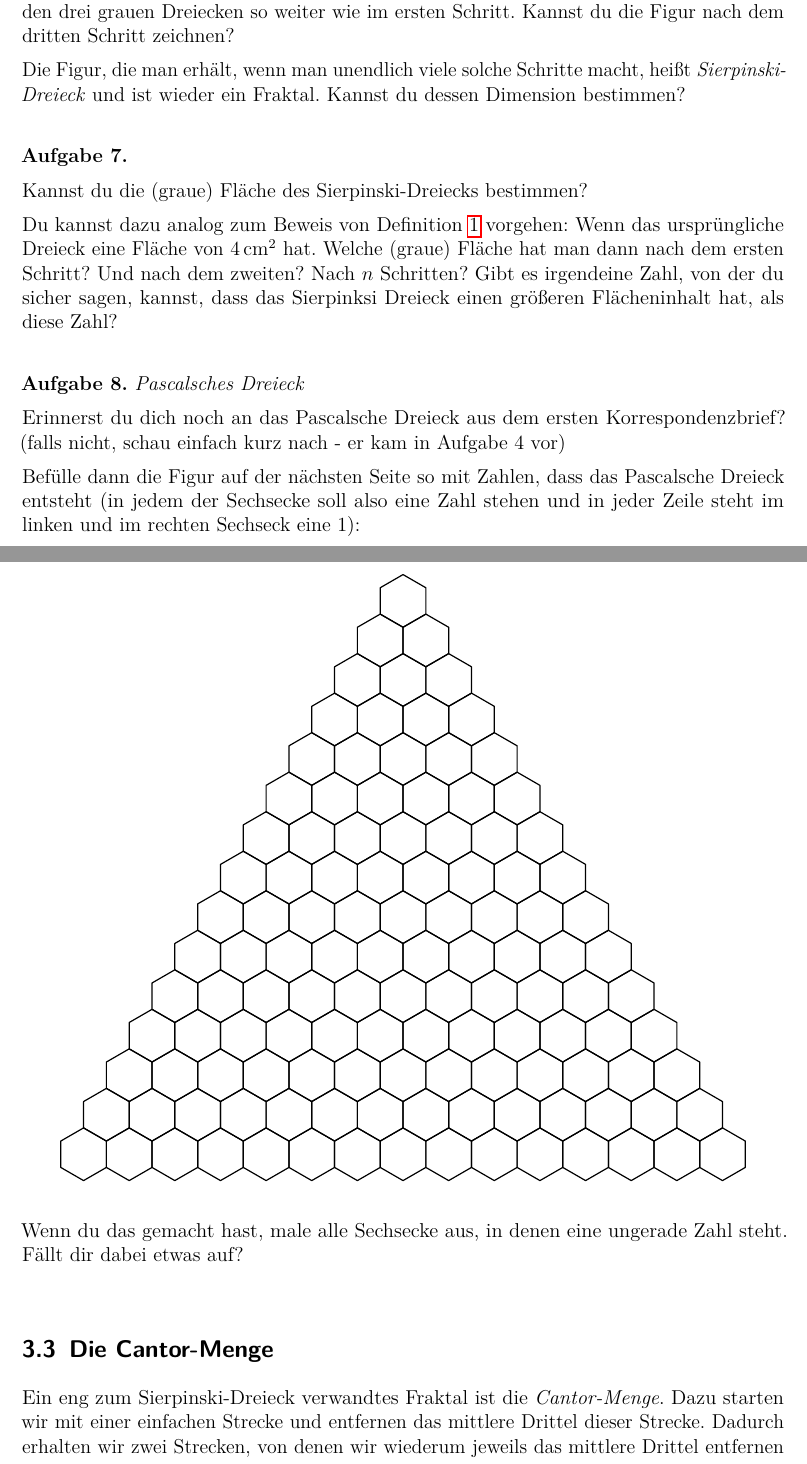
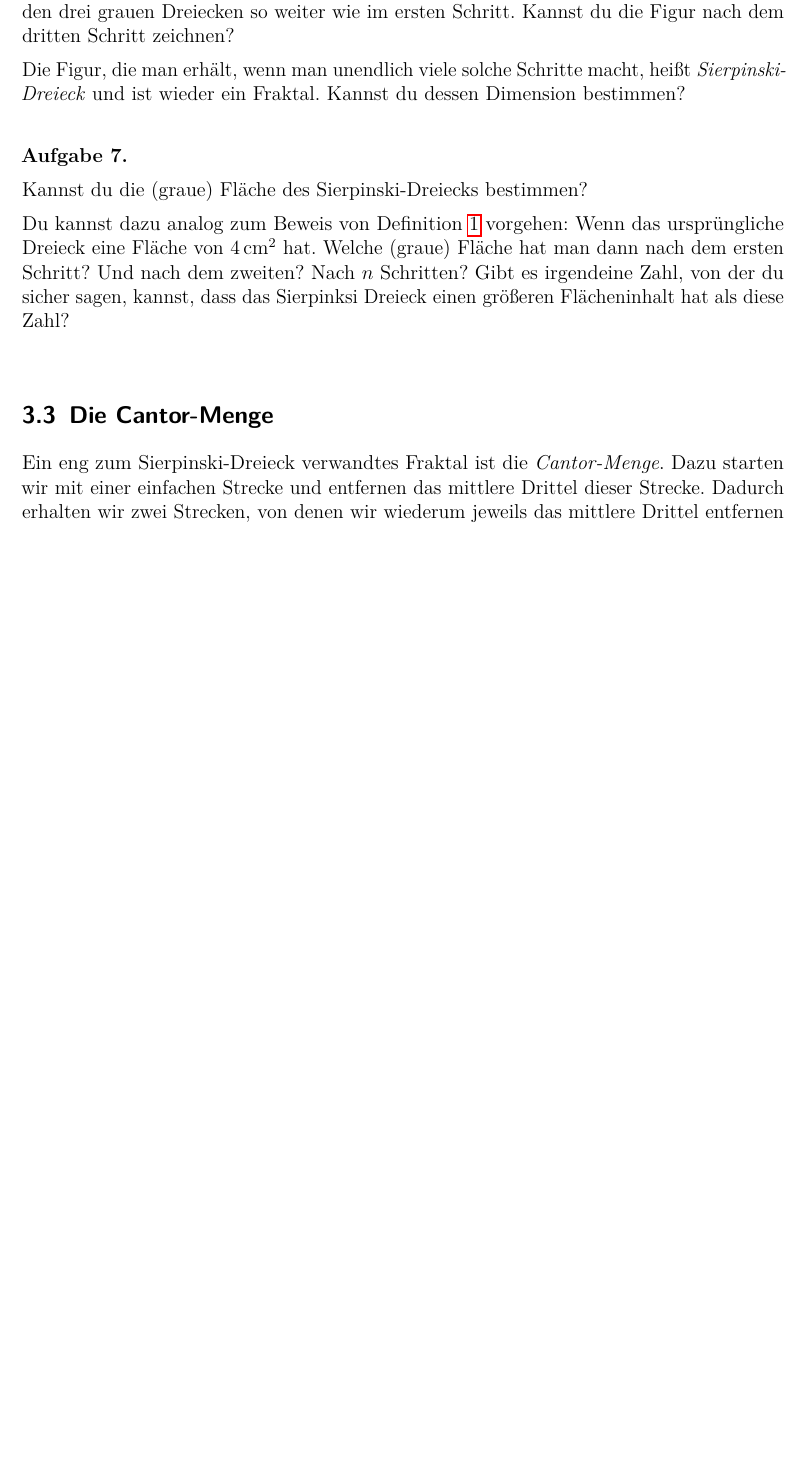
Before and after one commit to GraffL/Mathezirkel, a LaTeX document (Fraktale Dimensionen/Blatt3.tex): two parts of pages 8 and 9 of 12 before the commit and part of page 8 of 11 after it, the two joined at a grey line, cut so that both start at the same text, the shorter picture padded with empty space. Compiled offline with pdfLaTeX.

Commit message:
Kleinere Fehler verbessert, Pascalsches Dreieck auf späteren Brief verschoben

```diff
--- a/Fraktale Dimensionen/Blatt3.tex
+++ b/Fraktale Dimensionen/Blatt3.tex
@@ -282,20 +282,22 @@ Es gibt aber nicht nur Fraktale aus Linien - man kann genauso gut Fraktale aus z
 \begin{aufgabe}{}
 	Kannst du die (graue) Fläche des Sierpinski-Dreiecks bestimmen?
 
-	Du kannst dazu analog zum Beweis von \Cref{satz:Kochkurve_laenge} vorgehen: Wenn das ursprüngliche Dreieck eine Fläche von $\unit[4]{cm^2}$ hat. Welche (graue) Fläche hat man dann nach dem ersten Schritt? Und nach dem zweiten? Nach $n$ Schritten? Gibt es irgendeine Zahl, von der du sicher sagen, kannst, dass das Sierpinksi Dreieck einen größeren Flächeninhalt hat, als diese Zahl?
+	Du kannst dazu analog zum Beweis von \Cref{satz:Kochkurve_laenge} vorgehen: Wenn das ursprüngliche Dreieck eine Fläche von $\unit[4]{cm^2}$ hat. Welche (graue) Fläche hat man dann nach dem ersten Schritt? Und nach dem zweiten? Nach $n$ Schritten? Gibt es irgendeine Zahl, von der du sicher sagen, kannst, dass das Sierpinksi Dreieck einen größeren Flächeninhalt hat als diese Zahl?
 \end{aufgabe}
 
-\begin{aufgabe}{Pascalsches Dreieck}
-	Erinnerst du dich noch an das Pascalsche Dreieck aus dem ersten Korrespondenzbrief? (falls nicht, schau einfach kurz nach - er kam in Aufgabe 4 vor)
 
-	Befülle dann die Figur auf der nächsten Seite so mit Zahlen, dass das Pascalsche Dreieck entsteht (in jedem der Sechsecke soll also eine Zahl stehen und in jeder Zeile steht im linken und im rechten Sechseck eine $1$):
-
-	\begin{center}
-		\includegraphics[width=.9\textwidth]{Bilder/Pascalsches-Dreieck.pdf}
-	\end{center}
-
-	Wenn du das gemacht hast, male alle Sechsecke aus, in denen eine ungerade Zahl steht. Fällt dir dabei etwas auf?
-\end{aufgabe}
+% Andere Reihenfolge der Briefe - daher Pascalsches Dreieck verschieben!
+%\begin{aufgabe}{Pascalsches Dreieck}
+%	Erinnerst du dich noch an das Pascalsche Dreieck aus dem ersten Korrespondenzbrief? (falls nicht, schau einfach kurz nach - er kam in Aufgabe 4 vor)
+%
+%	Befülle dann die Figur auf der nächsten Seite so mit Zahlen, dass das Pascalsche Dreieck entsteht (in jedem der Sechsecke soll also eine Zahl stehen und in jeder Zeile steht im linken und im rechten Sechseck eine $1$):
+%
+%	\begin{center}
+%		\includegraphics[width=.9\textwidth]{Bilder/Pascalsches-Dreieck.pdf}
+%	\end{center}
+%
+%	Wenn du das gemacht hast, male alle Sechsecke aus, in denen eine ungerade Zahl steht. Fällt dir dabei etwas auf?
+%\end{aufgabe}
 
 
 \subsection{Die Cantor-Menge}\label{aufgabe:Cantor-Menge}
```
Also changed, not shown: Fraktale Dimensionen/Blatt3-Lsg.tex (+6 -5 lines), Fraktale Dimensionen/Bilder/Ostsee1.png, Fraktale Dimensionen/Blatt3-Lsg.pdf, Fraktale Dimensionen/Blatt3.pdf, Fraktale Dimensionen/Blatt3.tex (8 more changed lines).
